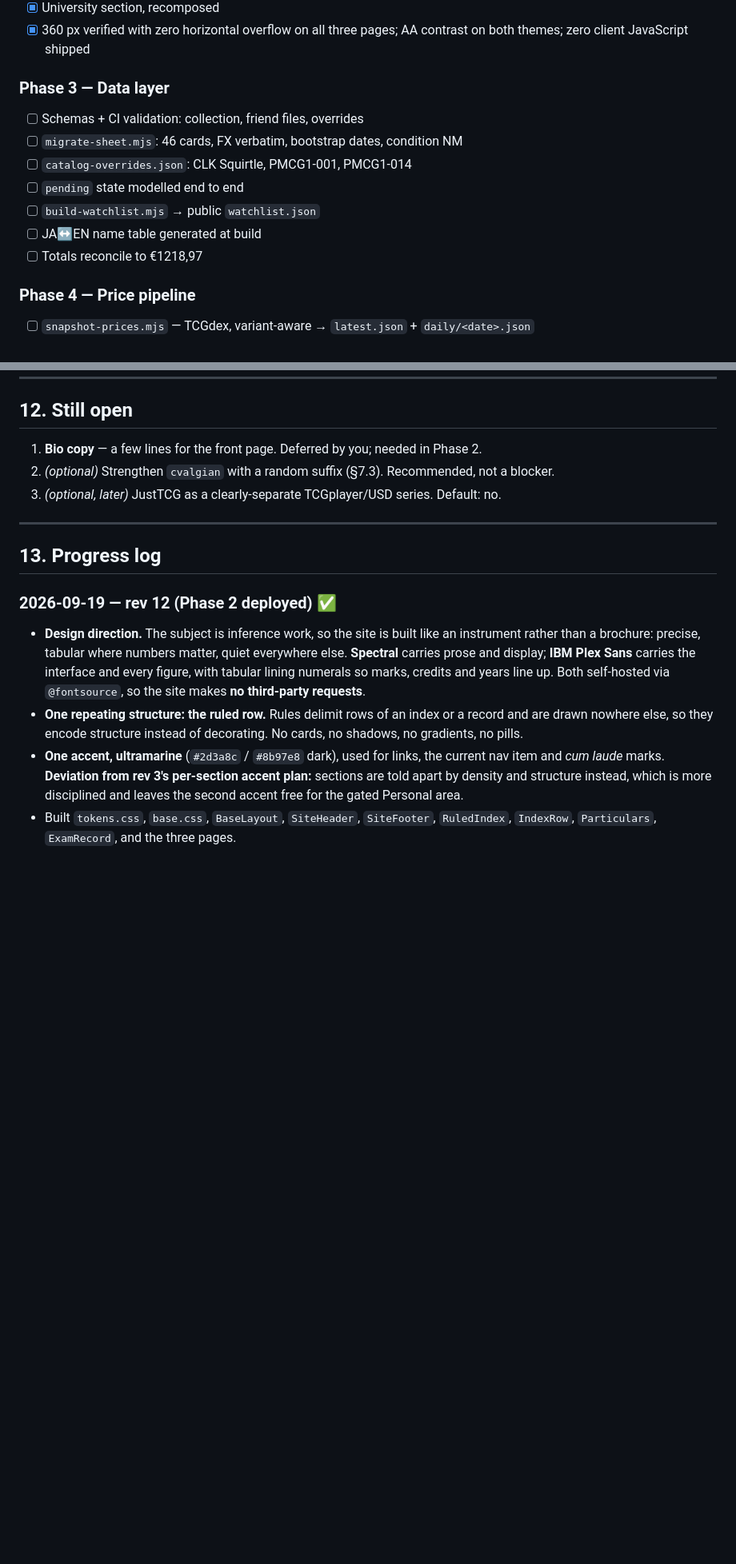
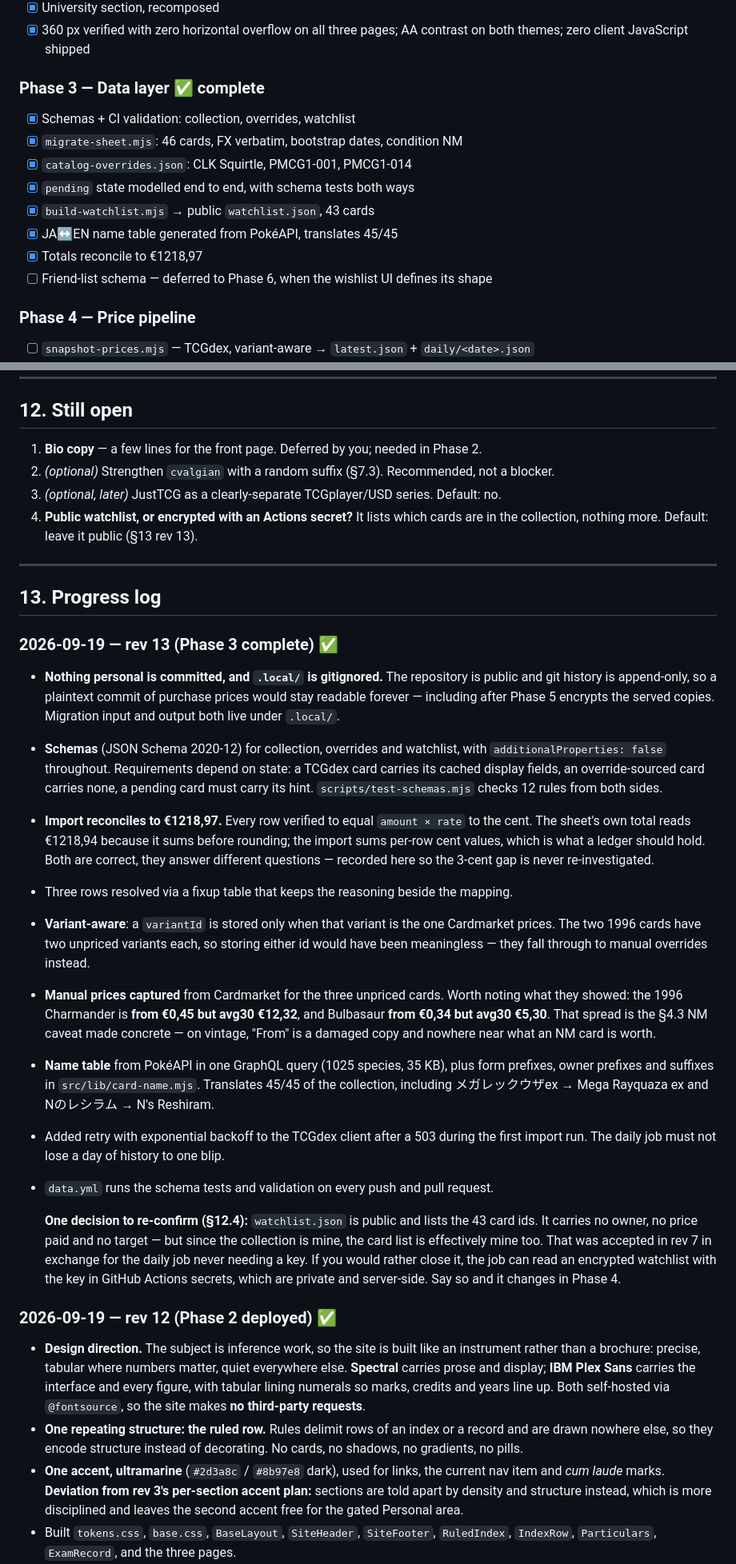
Before and after one commit to ValeGian/ValeGian.github.io, a Markdown page: PLAN.md, 2 parts joined by grey strips. Shown at 80% size. Rendered like a GitHub page; blank space fills up the shorter version.

Commit message:
docs: close Phase 3
Co-Authored-By: Claude Opus 5 (1M context) <noreply@anthropic.com>

```diff
--- a/PLAN.md
+++ b/PLAN.md
@@ -567,14 +567,15 @@ static lookup, never fetched at runtime.
 - [x] 360 px verified with zero horizontal overflow on all three pages; AA contrast on
       both themes; zero client JavaScript shipped
 
-### Phase 3 — Data layer
-- [ ] Schemas + CI validation: collection, friend files, overrides
-- [ ] `migrate-sheet.mjs`: 46 cards, FX verbatim, bootstrap dates, condition NM
-- [ ] `catalog-overrides.json`: CLK Squirtle, PMCG1-001, PMCG1-014
-- [ ] `pending` state modelled end to end
-- [ ] `build-watchlist.mjs` → public `watchlist.json`
-- [ ] JA↔EN name table generated at build
-- [ ] Totals reconcile to €1218,97
+### Phase 3 — Data layer  ✅ **complete**
+- [x] Schemas + CI validation: collection, overrides, watchlist
+- [x] `migrate-sheet.mjs`: 46 cards, FX verbatim, bootstrap dates, condition NM
+- [x] `catalog-overrides.json`: CLK Squirtle, PMCG1-001, PMCG1-014
+- [x] `pending` state modelled end to end, with schema tests both ways
+- [x] `build-watchlist.mjs` → public `watchlist.json`, 43 cards
+- [x] JA↔EN name table generated from PokéAPI, translates 45/45
+- [x] Totals reconcile to €1218,97
+- [ ] Friend-list schema — deferred to Phase 6, when the wishlist UI defines its shape
 
 ### Phase 4 — Price pipeline
 - [ ] `snapshot-prices.mjs` — TCGdex, variant-aware → `latest.json` + `daily/<date>.json`
@@ -619,10 +620,48 @@ static lookup, never fetched at runtime.
 2. *(optional)* Strengthen `cvalgian` with a random suffix (§7.3). Recommended, not a
    blocker.
 3. *(optional, later)* JustTCG as a clearly-separate TCGplayer/USD series. Default: no.
+4. **Public watchlist, or encrypted with an Actions secret?** It lists which cards are in
+   the collection, nothing more. Default: leave it public (§13 rev 13).
 
 ---
 
 ## 13. Progress log
+
+### 2026-09-19 — rev 13 (Phase 3 complete) ✅
+- **Nothing personal is committed, and `.local/` is gitignored.** The repository is
+  public and git history is append-only, so a plaintext commit of purchase prices would
+  stay readable forever — including after Phase 5 encrypts the served copies. Migration
+  input and output both live under `.local/`.
+- **Schemas** (JSON Schema 2020-12) for collection, overrides and watchlist, with
+  `additionalProperties: false` throughout. Requirements depend on state: a TCGdex card
+  carries its cached display fields, an override-sourced card carries none, a pending
+  card must carry its hint. `scripts/test-schemas.mjs` checks 12 rules from both sides.
+- **Import reconciles to €1218,97.** Every row verified to equal `amount × rate` to the
+  cent. The sheet's own total reads €1218,94 because it sums before rounding; the import
+  sums per-row cent values, which is what a ledger should hold. Both are correct, they
+  answer different questions — recorded here so the 3-cent gap is never re-investigated.
+- Three rows resolved via a fixup table that keeps the reasoning beside the mapping.
+- **Variant-aware**: a `variantId` is stored only when that variant is the one Cardmarket
+  prices. The two 1996 cards have two unpriced variants each, so storing either id would
+  have been meaningless — they fall through to manual overrides instead.
+- **Manual prices captured** from Cardmarket for the three unpriced cards. Worth noting
+  what they showed: the 1996 Charmander is **from €0,45 but avg30 €12,32**, and Bulbasaur
+  **from €0,34 but avg30 €5,30**. That spread is the §4.3 NM caveat made concrete — on
+  vintage, "From" is a damaged copy and nowhere near what an NM card is worth.
+- **Name table** from PokéAPI in one GraphQL query (1025 species, 35 KB), plus form
+  prefixes, owner prefixes and suffixes in `src/lib/card-name.mjs`. Translates 45/45 of
+  the collection, including メガレックウザex → Mega Rayquaza ex and Nのレシラム → N's
+  Reshiram.
+- Added retry with exponential backoff to the TCGdex client after a 503 during the first
+  import run. The daily job must not lose a day of history to one blip.
+- `data.yml` runs the schema tests and validation on every push and pull request.
+
+  **One decision to re-confirm (§12.4):** `watchlist.json` is public and lists the 43 card
+  ids. It carries no owner, no price paid and no target — but since the collection is
+  mine, the card list is effectively mine too. That was accepted in rev 7 in exchange for
+  the daily job never needing a key. If you would rather close it, the job can read an
+  encrypted watchlist with the key in GitHub Actions secrets, which are private and
+  server-side. Say so and it changes in Phase 4.
 
 ### 2026-09-19 — rev 12 (Phase 2 deployed) ✅
 - **Design direction.** The subject is inference work, so the site is built like an
```
Also changed, not shown: other parts of PLAN.md (+2 -2 lines).
